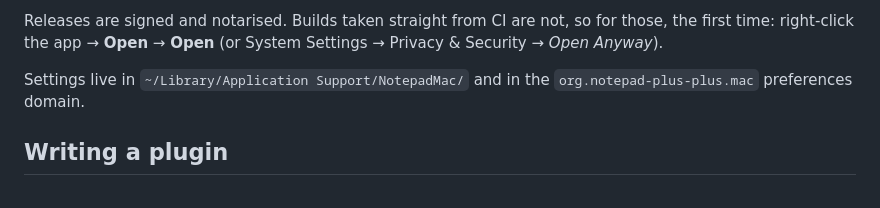
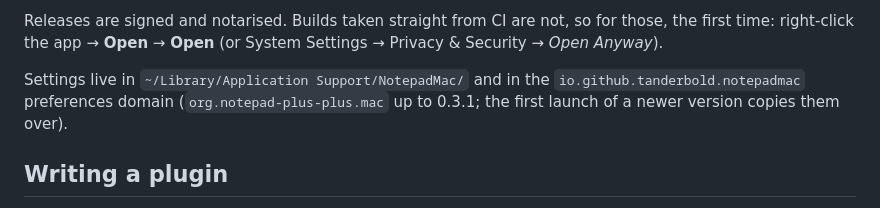
Before and after one commit to tanderbold/NotepadMac, a Markdown page: README.md, the part around the change. Rendered like a GitHub page.

Commit message:
docs: the preferences domain is io.github.tanderbold.notepadmac (copied from the old one)

```diff
--- a/README.md
+++ b/README.md
@@ -136,7 +136,8 @@ the first time: right-click the app → **Open** → **Open** (or System Setting
 Security → *Open Anyway*).
 
 Settings live in `~/Library/Application Support/NotepadMac/` and in the
-`org.notepad-plus-plus.mac` preferences domain.
+`io.github.tanderbold.notepadmac` preferences domain (`org.notepad-plus-plus.mac` up to 0.3.1;
+the first launch of a newer version copies them over).
 
 ## Writing a plugin
 
```
